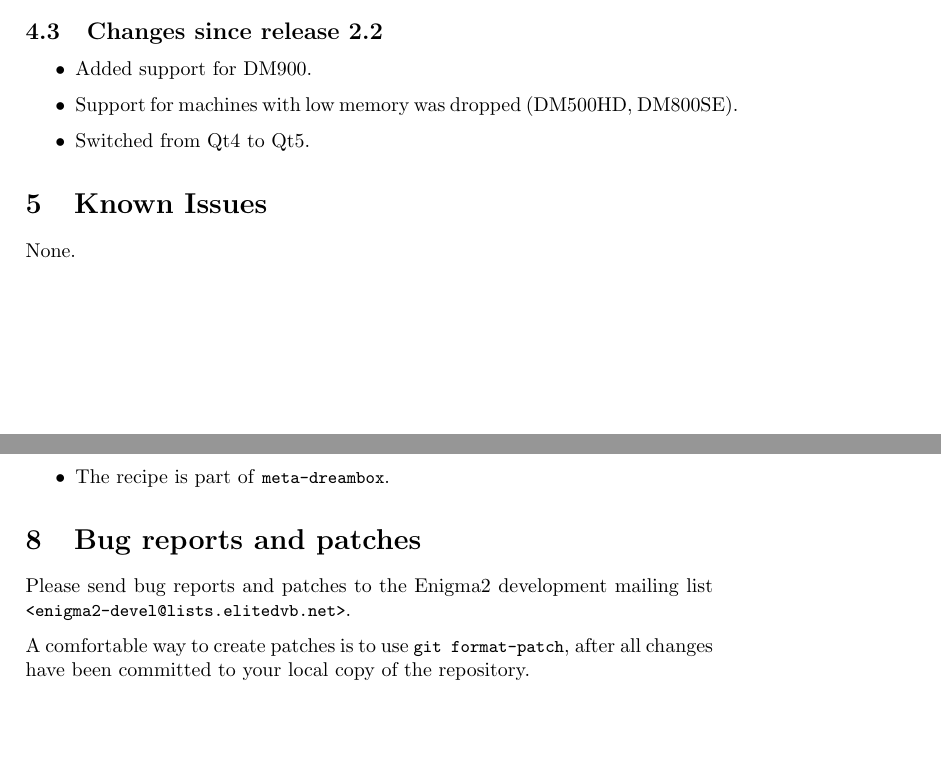
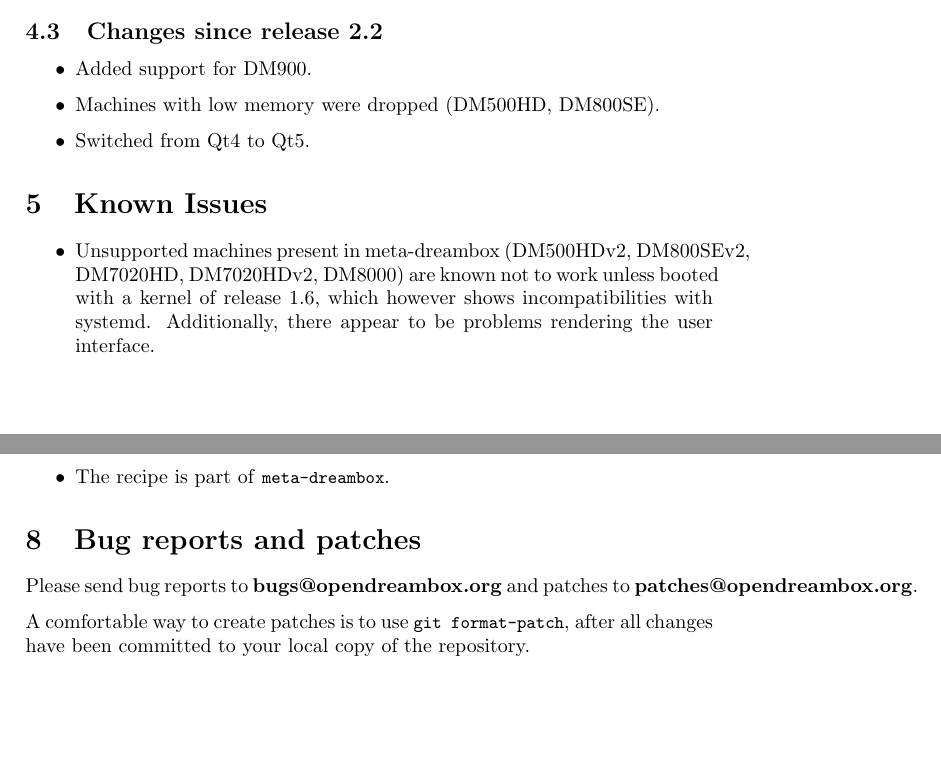
Before and after one commit to opendreambox/opendreambox, a LaTeX document (doc/opendreambox.tex): two parts of pages 7 and 11 of 11, joined at a grey line, cut so that both start at the same text, the shorter picture padded with empty space. Compiled offline with pdfLaTeX.

Commit message:
doc: update tex documentation

```diff
--- a/doc/opendreambox.tex
+++ b/doc/opendreambox.tex
@@ -276,13 +273,18 @@
    \subsection{Changes since release 2.2}
      \begin{itemize}
        \item Added support for DM900.
-       \item Support for machines with low memory was dropped (DM500HD, DM800SE).
+       \item Machines with low memory were dropped (DM500HD, DM800SE).
        \item Switched from Qt4 to Qt5.
      \end{itemize}
 
 \section{Known Issues}
 
-  None.
+  \begin{itemize}
+    \item Unsupported machines present in meta-dreambox
+          (DM500HDv2, DM800SEv2, DM7020HD, DM7020HDv2, DM8000) are known not to work unless booted
+          with a kernel of release 1.6, which however shows incompatibilities with systemd.
+          Additionally, there appear to be problems rendering the user interface.
+  \end{itemize}
 
 \pagebreak
 
@@ -443,7 +445,7 @@
 
 \section{Bug reports and patches}
 
-  Please send bug reports and patches to the Enigma2 development mailing list \shell{<enigma2-devel@lists.elitedvb.net>}.
+  Please send bug reports to \href{mailto:bugs@opendreambox.org}{\textbf{bugs@opendreambox.org}} and patches to \href{mailto:patches@opendreambox.org}{\textbf{patches@opendreambox.org}}.
 
   A comfortable way to create patches is to use \shell{git format-patch}, after all changes have been committed to your
   local copy of the repository.
```
Also changed, not shown: doc/opendreambox.tex (15 more changed lines).
